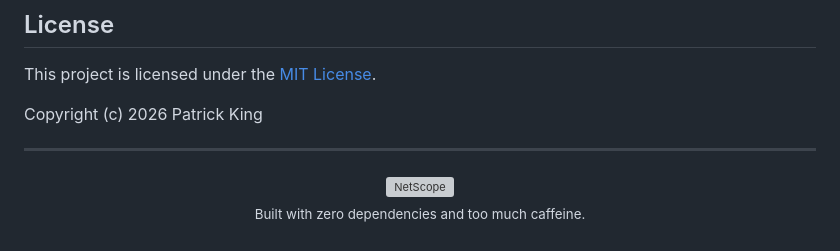
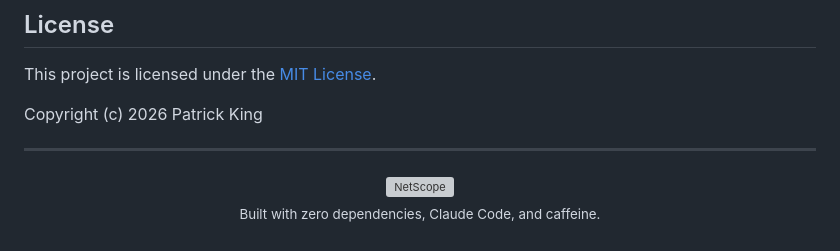
Before and after one commit to patrickking67/NetScope, a Markdown page: README.md, the part around the change. Rendered like a GitHub page; grey boxes are pictures that could not be loaded.

Commit message:
Update README to reflect new footer

```diff
--- a/README.md
+++ b/README.md
@@ -203,5 +203,5 @@ Copyright (c) 2026 Patrick King
     <img src="images/logo-icon.svg" alt="NetScope" height="32">
   </a>
   <br>
-  <sub>Built with zero dependencies and too much caffeine.</sub>
+  <sub>Built with zero dependencies, Claude Code, and caffeine.</sub>
 </p>
```
